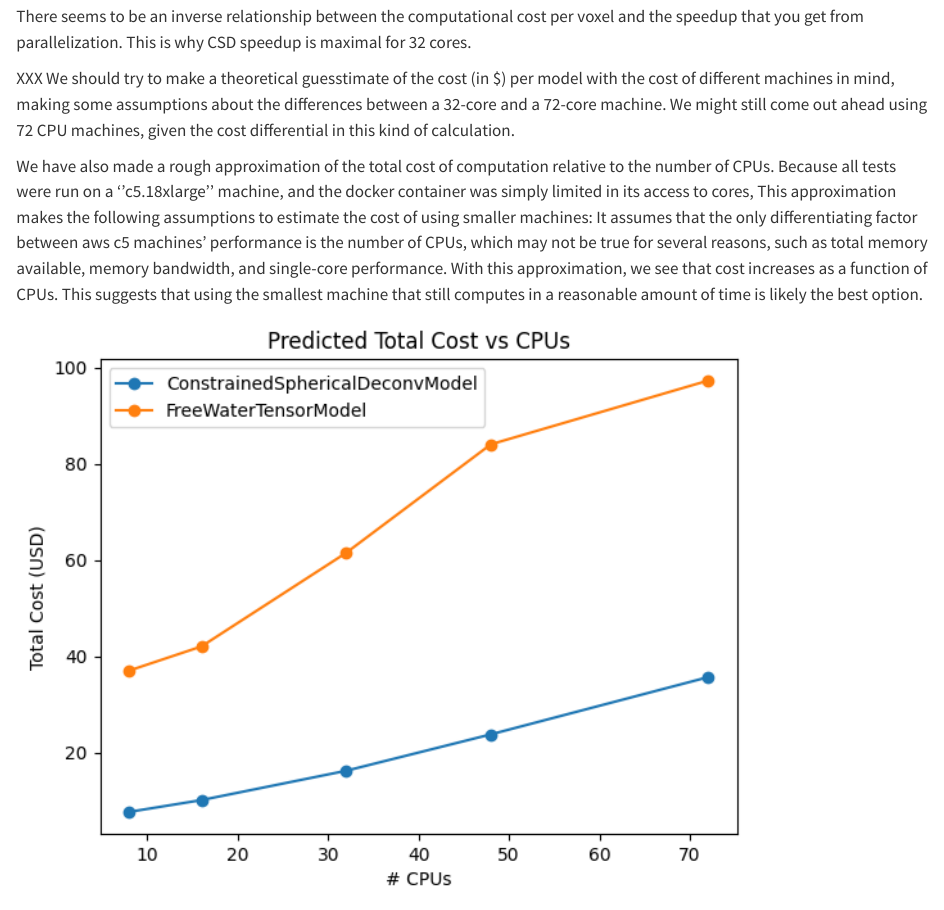
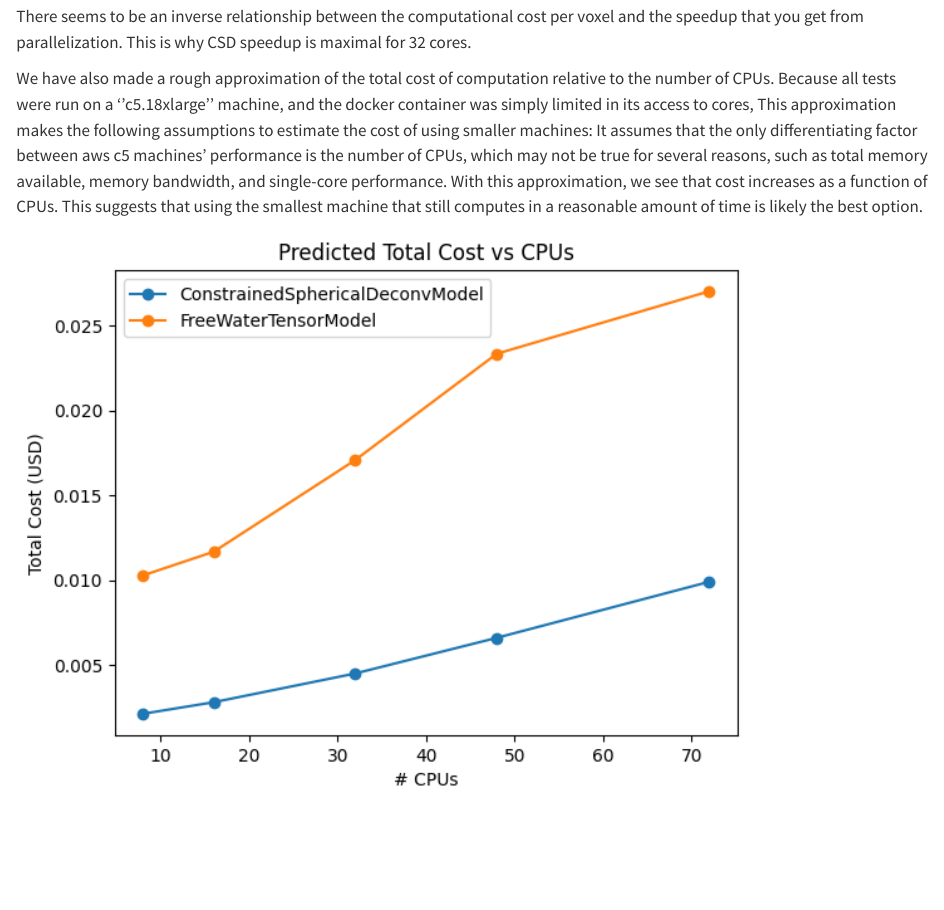
Before and after one commit to nrdg/2024-dipy-parallelization, a Quarto document (index.qmd): the page in a window 1100 px wide, from 5110 px down. Rendered offline with R 4.5, knitr and Pandoc in place of Quarto, with nearby package versions.

Commit message:
fixed error in cost v cpus

```diff
--- a/index.qmd
+++ b/index.qmd
@@ -62,8 +62,6 @@ Ray tends to spill a large amount of data to the disk and does not clean up afte
 
 There seems to be an inverse relationship between the computational cost per voxel and the speedup that you get from parallelization. This is why CSD speedup is maximal for 32 cores.
 
-XXX We should try to make a theoretical guesstimate of the cost (in \$) per model with the cost of different machines in mind, making some assumptions about the differences between a 32-core and a 72-core machine. We might still come out ahead using 72 CPU machines, given the cost differential in this kind of calculation.
-
 We have also made a rough approximation of the total cost of computation relative to the number of CPUs. Because all tests were run on a ''c5.18xlarge'' machine, and the docker container was simply limited in its access to cores, This approximation makes the following assumptions to estimate the cost of using smaller machines: It assumes that the only differentiating factor between aws c5 machines' performance is the number of CPUs, which may not be true for several reasons, such as total memory available, memory bandwidth, and single-core performance. With this approximation, we see that cost increases as a function of CPUs. This suggests that using the smallest machine that still computes in a reasonable amount of time is likely the best option.
 
 ![](figures/cost_vs_cpus.png){width=80% height=80%}
```
Also changed, not shown: figures/cost_vs_cpus.png, 1 other file.
